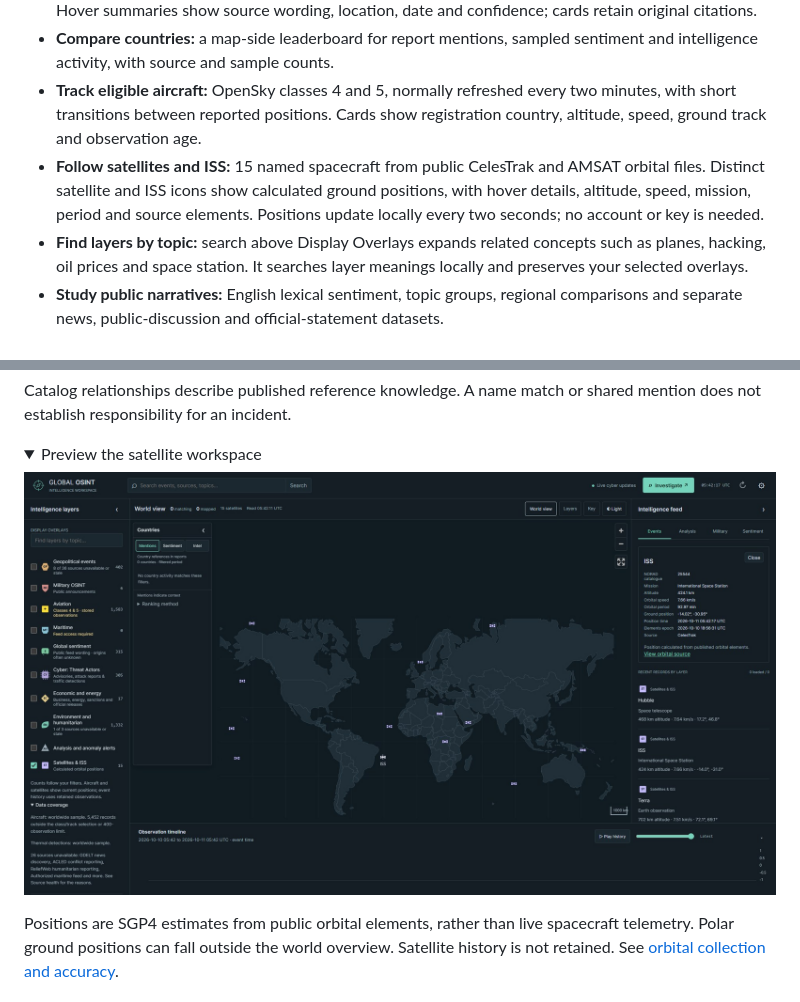
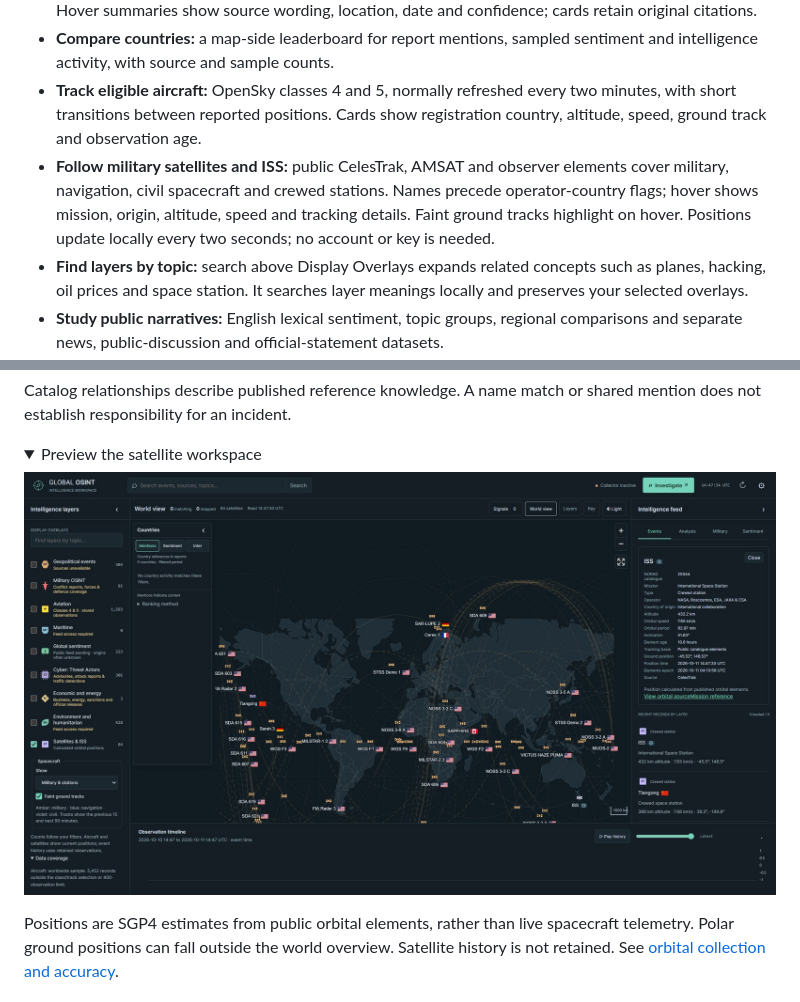
Before and after one commit to abanerjee84/signal-atlas-osint, a Markdown page: README.md, 2 parts joined by grey strips. Rendered like a GitHub page; pictures changed too: docs/satellite-workspace.jpg; folded sections open.

Commit message:
Expand military satellite tracking with country flags and ground tracks

```diff
--- a/README.md
+++ b/README.md
@@ -18,7 +18,7 @@ _Example from a collected dataset. A fresh installation starts empty and fills a
 - **Follow geopolitical and military reporting:** nine public Liveuamap regional maps, 18 additional publisher feeds, dated ISW assessments and existing worldwide/official reporting. Conflict symbols distinguish drones, missiles, airstrikes, artillery, bombs, sirens, deployments and other report types. Hover summaries show source wording, location, date and confidence; cards retain original citations.
 - **Compare countries:** a map-side leaderboard for report mentions, sampled sentiment and intelligence activity, with source and sample counts.
 - **Track eligible aircraft:** OpenSky classes 4 and 5, normally refreshed every two minutes, with short transitions between reported positions. Cards show registration country, altitude, speed, ground track and observation age.
-- **Follow satellites and ISS:** 15 named spacecraft from public CelesTrak and AMSAT orbital files. Distinct satellite and ISS icons show calculated ground positions, with hover details, altitude, speed, mission, period and source elements. Positions update locally every two seconds; no account or key is needed.
+- **Follow military satellites and ISS:** public CelesTrak, AMSAT and observer elements cover military, navigation, civil spacecraft and crewed stations. Names precede operator-country flags; hover shows mission, origin, altitude, speed and tracking details. Faint ground tracks highlight on hover. Positions update locally every two seconds; no account or key is needed.
 - **Find layers by topic:** search above Display Overlays expands related concepts such as planes, hacking, oil prices and space station. It searches layer meanings locally and preserves your selected overlays.
 - **Study public narratives:** English lexical sentiment, topic groups, regional comparisons and separate news, public-discussion and official-statement datasets.
 - **Investigate cyber intelligence:** advisories, vulnerabilities, routing and outage observations, plus threat-actor, malware and technique relationships from reference catalogs.
```
Also changed, not shown: docs/SATELLITES.md (+35 -8 lines), docs/satellite-hover.jpg (added), 14 other files.
